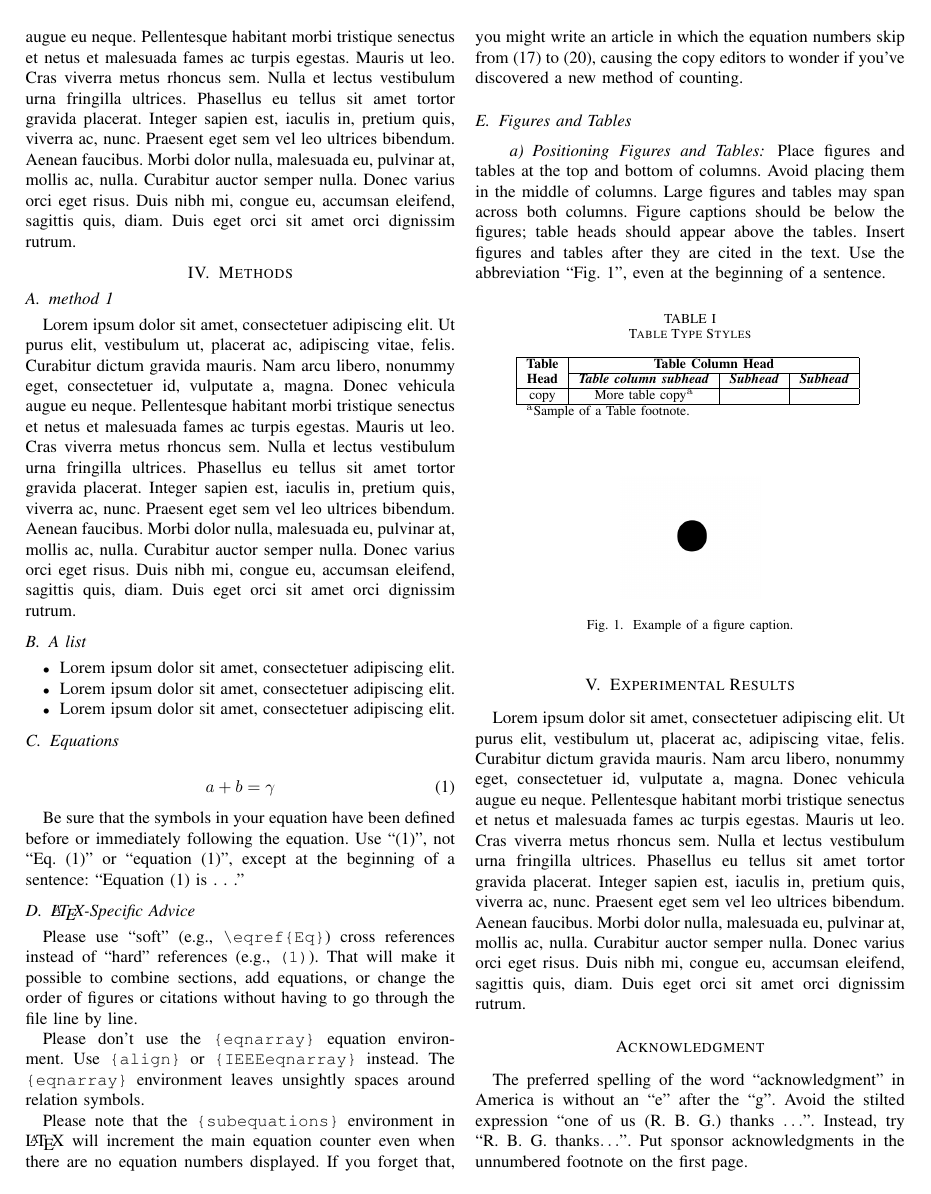
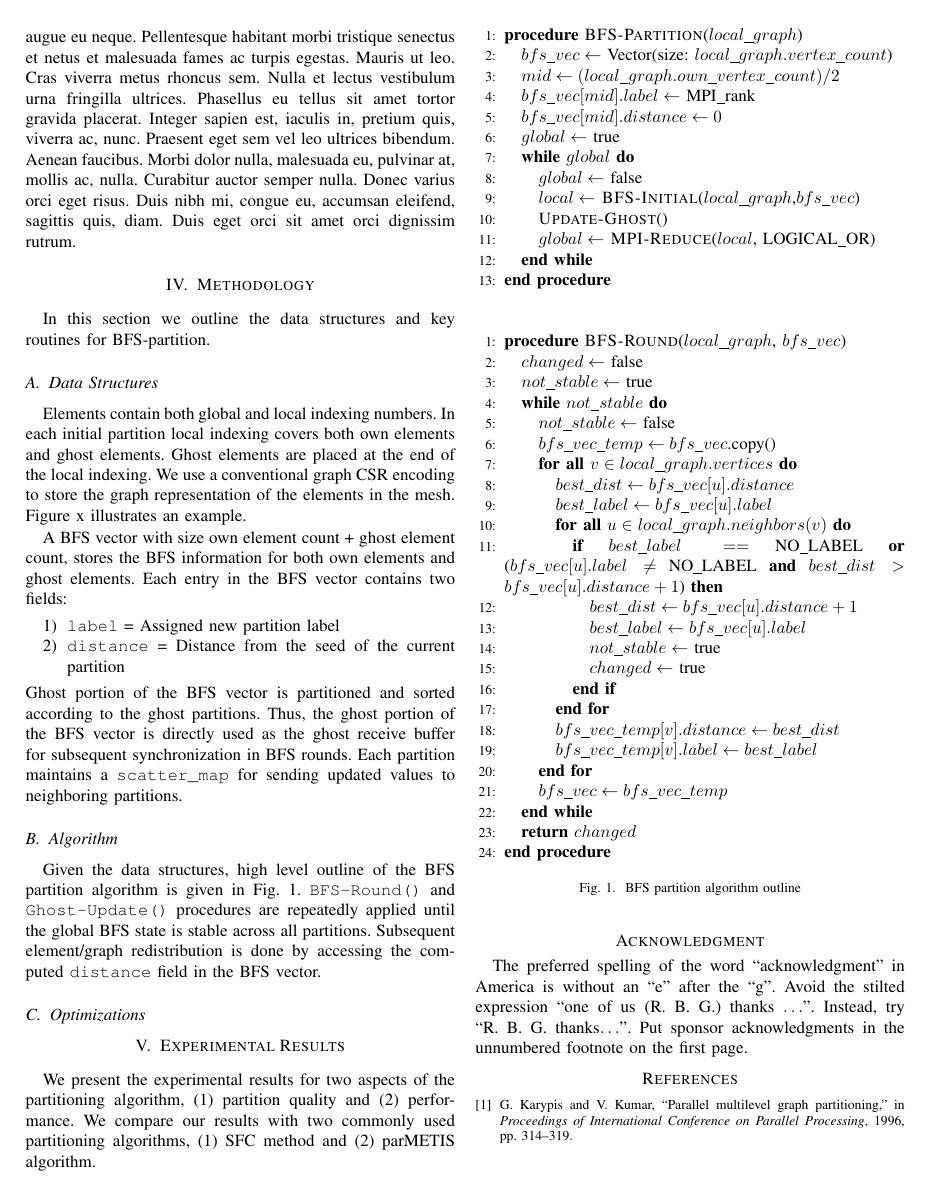
Before and after one commit to paralab/partition, a LaTeX paper (papers/paper-1/main.tex): page 2 of 3. Compiled offline with pdfLaTeX; a missing font is replaced by an installed copy or a similar font; a LaTeX package or settings file that is missing is left out.

Commit message:
Add to methodology section

```diff
--- a/papers/paper-1/main.tex
+++ b/papers/paper-1/main.tex
@@ -3,7 +3,13 @@
 % The preceding line is only needed to identify funding in the first footnote. If that is unneeded, please comment it out.
 \usepackage{cite}
 \usepackage{amsmath,amssymb,amsfonts}
-\usepackage{algorithmic}
+
+\usepackage{algorithmicx}
+\usepackage{algorithm}
+\usepackage{algpseudocode}
+
+\algrenewcommand\algorithmicindent{10pt}%
+
 \usepackage{graphicx}
 \usepackage{textcomp}
 \usepackage{xcolor}
@@ -83,85 +89,184 @@ keyword1, keyword2, keyword2
 
 \lipsum[1-1]
 
-\section{Methods}
+\section{Methodology}
+In this section we outline the data structures and key routines for BFS-partition.
 
 
-\subsection{method 1}
+\subsection{Data Structures}
+Elements contain both global and local indexing numbers. In each initial partition local indexing covers both own elements and ghost elements. Ghost elements are placed at the end of the local indexing. We use a conventional graph CSR encoding to store the graph representation of the elements in the mesh. Figure x illustrates an example.
+% TODO: add illsutration with local+ghost nodes
 
-\lipsum[1-1]
+A BFS vector with size own element count + ghost element count, stores the BFS information for both own elements and ghost elements. Each entry in the BFS vector contains two fields:
 
-\subsection{A list}
-\begin{itemize}
-\item \lipsum[1][1]
-\item \lipsum[1][1]
-\item \lipsum[1][1]
-\end{itemize}
+\begin{enumerate}
+    \item \verb|label| = Assigned new partition label
+    \item \verb|distance| = Distance from the seed of the current partition
+\end{enumerate}
+Ghost portion of the BFS vector is partitioned and sorted according to the ghost partitions. Thus, the ghost portion of the BFS vector is directly used as the ghost receive buffer for subsequent synchronization in BFS rounds. Each partition maintains a \verb|scatter_map| for sending updated values to neighboring partitions.
 
-\subsection{Equations}
+% TODO: add BFS vector illustration with ghost portion and scatter map
 
-\begin{equation}
-a+b=\gamma\label{eq}
-\end{equation}
+\subsection{Algorithm}
+Given the data structures, high level outline of the BFS partition algorithm is given in Fig. \ref{algo:bfs-par-outline}. \verb|BFS-Round()| and \verb|Ghost-Update()| procedures are repeatedly applied until the global BFS state is stable across all partitions. Subsequent element/graph redistribution is done by accessing the computed \verb|distance| field in the BFS vector.
 
-Be sure that the
-symbols in your equation have been defined before or immediately following
-the equation. Use ``\eqref{eq}'', not ``Eq.~\eqref{eq}'' or ``equation \eqref{eq}'', except at
-the beginning of a sentence: ``Equation \eqref{eq} is . . .''
+\begin{figure}
+    \begin{algorithmic}[1]
+    \Procedure{BFS-Partition}{$local\_graph$}
+    \State $bfs\_vec \gets$ Vector(size: $local\_graph.vertex\_count$)
+    \State $mid \gets (local\_graph.own\_vertex\_count) /2$
+    \State $bfs\_vec[mid].label \gets $ MPI\_rank
+    \State $bfs\_vec[mid].distance \gets 0$
+    \State $global \gets $ true
+    \While{$global$}
+        \State $global \gets $ false
+        \State {$local \gets $ \Call{BFS-Initial}{$local\_graph$,$bfs\_vec$}}
+        \State \Call{Update-Ghost}{}()
+        \State $global \gets$ \Call{MPI-Reduce}{$local$, LOGICAL\_OR}
+    \EndWhile
 
-\subsection{\LaTeX-Specific Advice}
+    \EndProcedure
+    \end{algorithmic}
 
-Please use ``soft'' (e.g., \verb|\eqref{Eq}|) cross references instead
-of ``hard'' references (e.g., \verb|(1)|). That will make it possible
-to combine sections, add equations, or change the order of figures or
-citations without having to go through the file line by line.
+    \vspace{10pt}
 
-Please don't use the \verb|{eqnarray}| equation environment. Use
-\verb|{align}| or \verb|{IEEEeqnarray}| instead. The \verb|{eqnarray}|
-environment leaves unsightly spaces around relation symbols.
+    \begin{algorithmic}[1]
+    % \Procedure{BFS-Initial}{$local\_graph$, $bfs\_vec$}
 
-Please note that the \verb|{subequations}| environment in {\LaTeX}
-will increment the main equation counter even when there are no
-equation numbers displayed. If you forget that, you might write an
-article in which the equation numbers skip from (17) to (20), causing
-the copy editors to wonder if you've discovered a new method of
-counting.
+    % \State $mid \gets (local\_graph.own\_vertex\_count) /2$
+    % \State \Comment{\emph{SFC mid as the seed}}
+    % \State $dist \gets 0$
+    % \State $bfs\_vec[mid].label \gets $ MPI\_rank
+    % \State $bfs\_vec[mid].distance \gets dist$
+    % \State $bfs\_q \gets $ Queue()
+    % \State $bfs\_q.enqueue(mid)$
+    % \While {$bfs\_q \neq \emptyset$ }
+    %     \State $dist = dist + 1$
+    %     \State $v \gets bfs\_q.dequeue()$
+    %     \ForAll{$u \in local\_graph.neighbors(v)$}
+    %         \If{$bfs\_vec[u].label == $ NO\_LABEL}
+    %             \State $bfs\_vec[u].label \gets $ MPI\_rank
+    %             \State $bfs\_vec[u].distance \gets dist$
+    %             \State $bfs\_q.enqueue(u)$
+    %         \EndIf
+    %     \EndFor
+
+    % \EndWhile
+
+    % \EndProcedure
+
+    \vspace{10pt}
+
+
+    \Procedure{BFS-Round}{$local\_graph$, $bfs\_vec$}
+    \State $changed \gets $ false
+    \State $not\_stable \gets $ true
+
+    \While{$not\_stable$}
+        \State $not\_stable \gets $ false
+
+        \State $bfs\_vec\_temp \gets bfs\_vec$.copy()
+        \ForAll{$v \in local\_graph.vertices$}
+        \State $best\_dist \gets bfs\_vec[u].distance$
+        \State $best\_label \gets bfs\_vec[u].label$
+            \ForAll{$u \in local\_graph.neighbors(v)$}
+            \If{$best\_label ==$ NO\_LABEL \textbf{or} ($bfs\_vec[u].label \neq$ NO\_LABEL \textbf{and} $best\_dist > bfs\_vec[u].distance + 1 $)}
+                \State $best\_dist \gets bfs\_vec[u].distance + 1$
+                \State $best\_label \gets bfs\_vec[u].label$
+                \State $not\_stable \gets $ true
+                \State $changed \gets $ true
+
+            \EndIf
+            \EndFor
+        \State $bfs\_vec\_temp[v].distance \gets best\_dist$
+        \State $bfs\_vec\_temp[v].label \gets best\_label$
+
+        \EndFor
+        \State $bfs\_vec \gets bfs\_vec\_temp$
+    \EndWhile
+    \State \textbf{return} $changed$
+    \EndProcedure
+
+
+    \end{algorithmic}
+    \caption{BFS partition algorithm outline}
+    \label{algo:bfs-par-outline}
+\end{figure}
+
+\subsection{Optimizations}
+
+% \subsection{A list}
+% \begin{itemize}
+% \item \lipsum[1][1]
+% \item \lipsum[1][1]
+% \item \lipsum[1][1]
+% \end{itemize}
+
+% \subsection{Equations}
+
+% \begin{equation}
+% a+b=\gamma\label{eq}
+% \end{equation}
+
+% Be sure that the
+% symbols in your equation have been defined before or immediately following
+% the equation. Use ``\eqref{eq}'', not ``Eq.~\eqref{eq}'' or ``equation \eqref{eq}'', except at
+% the beginning of a sentence: ``Equation \eqref{eq} is . . .''
+
+% \subsection{\LaTeX-Specific Advice}
+
+% Please use ``soft'' (e.g., \verb|\eqref{Eq}|) cross references instead
+% of ``hard'' references (e.g., \verb|(1)|). That will make it possible
+% to combine sections, add equations, or change the order of figures or
+% citations without having to go through the file line by line.
+
+% Please don't use the \verb|{eqnarray}| equation environment. Use
+% \verb|{align}| or \verb|{IEEEeqnarray}| instead. The \verb|{eqnarray}|
+% environment leaves unsightly spaces around relation symbols.
+
+% Please note that the \verb|{subequations}| environment in {\LaTeX}
+% will increment the main equation counter even when there are no
+% equation numbers displayed. If you forget that, you might write an
+% article in which the equation numbers skip from (17) to (20), causing
+% the copy editors to wonder if you've discovered a new method of
+% counting.
 
 
 
 
-\subsection{Figures and Tables}
-\paragraph{Positioning Figures and Tables} Place figures and tables at the top and
-bottom of columns. Avoid placing them in the middle of columns. Large
-figures and tables may span across both columns. Figure captions should be
-below the figures; table heads should appear above the tables. Insert
-figures and tables after they are cited in the text. Use the abbreviation
-``Fig. \ref{fig}'', even at the beginning of a sentence.
+% \subsection{Figures and Tables}
+% \paragraph{Positioning Figures and Tables} Place figures and tables at the top and
+% bottom of columns. Avoid placing them in the middle of columns. Large
+% figures and tables may span across both columns. Figure captions should be
+% below the figures; table heads should appear above the tables. Insert
+% figures and tables after they are cited in the text. Use the abbreviation
+% ``Fig. \ref{fig}'', even at the beginning of a sentence.
 
-\begin{table}[htbp]
-\caption{Table Type Styles}
-\begin{center}
-\begin{tabular}{|c|c|c|c|}
-\hline
-\textbf{Table}&\multicolumn{3}{|c|}{\textbf{Table Column Head}} \\
-\cline{2-4}
-\textbf{Head} & \textbf{\textit{Table column subhead}}& \textbf{\textit{Subhead}}& \textbf{\textit{Subhead}} \\
-\hline
-copy& More table copy$^{\mathrm{a}}$& &  \\
-\hline
-\multicolumn{4}{l}{$^{\mathrm{a}}$Sample of a Table footnote.}
-\end{tabular}
-\label{tab1}
-\end{center}
-\end{table}
+% \begin{table}[htbp]
+% \caption{Table Type Styles}
+% \begin{center}
+% \begin{tabular}{|c|c|c|c|}
+% \hline
+% \textbf{Table}&\multicolumn{3}{|c|}{\textbf{Table Column Head}} \\
+% \cline{2-4}
+% \textbf{Head} & \textbf{\textit{Table column subhead}}& \textbf{\textit{Subhead}}& \textbf{\textit{Subhead}} \\
+% \hline
+% copy& More table copy$^{\mathrm{a}}$& &  \\
+% \hline
+% \multicolumn{4}{l}{$^{\mathrm{a}}$Sample of a Table footnote.}
+% \end{tabular}
+% \label{tab1}
+% \end{center}
+% \end{table}
 
-\begin{figure}[htbp]
-\centerline{\includegraphics{figures/fig1.png}}
-\caption{Example of a figure caption.}
-\label{fig}
-\end{figure}
+% \begin{figure}[htbp]
+% \centerline{\includegraphics{figures/fig1.png}}
+% \caption{Example of a figure caption.}
+% \label{fig}
+% \end{figure}
 
 \section{Experimental Results}
-\lipsum[1-1]
+We present the experimental results for two aspects of the partitioning algorithm, (1) partition quality and (2) performance. We compare our results with two commonly used partitioning algorithms, (1) SFC method and (2) parMETIS algorithm.
 
 
 
```
